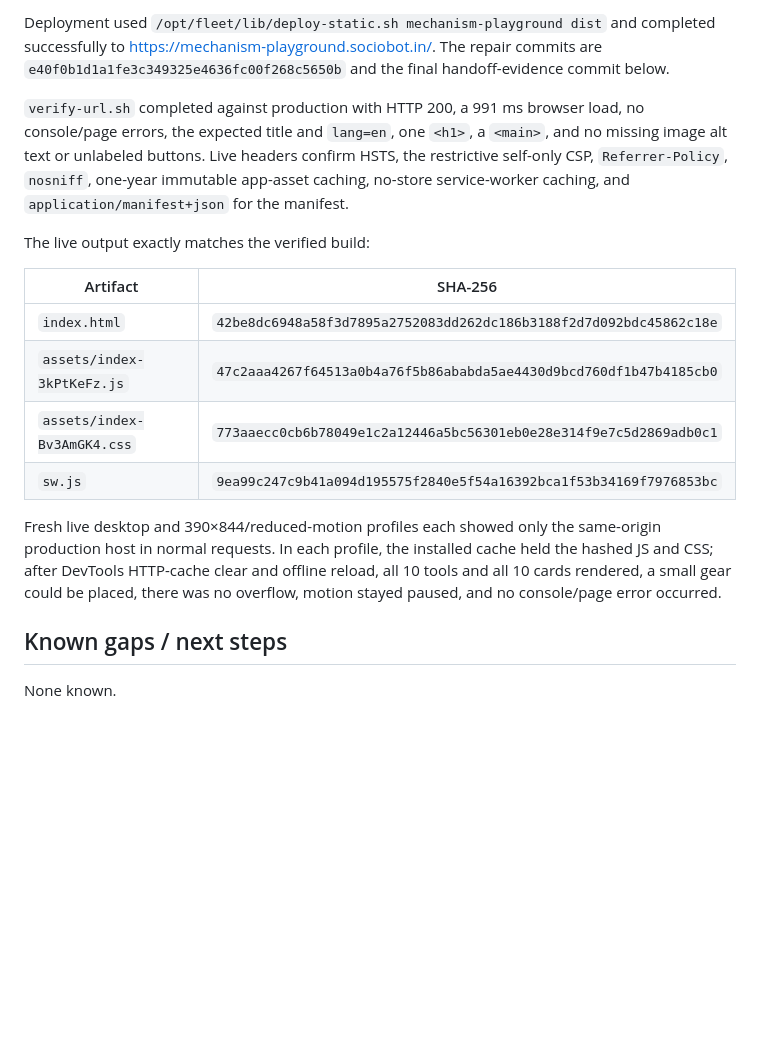
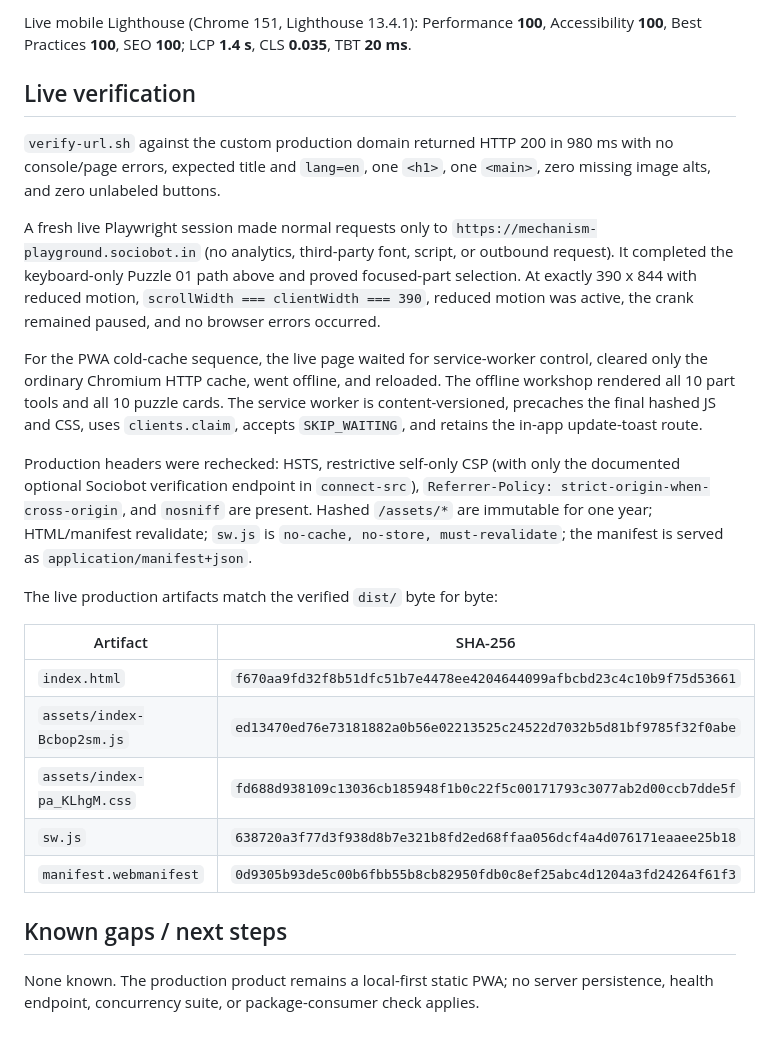
Before and after one commit to B-Divyesh/sf-mechanism-playground, a Markdown page: .factory/handoff.md, the part around one of its changes. Rendered like a GitHub page; blank space fills up the shorter version.

```diff
--- a/.factory/handoff.md
+++ b/.factory/handoff.md
@@ -74,31 +65,47 @@ There is no package/consumer artifact for this static PWA.
 
-Deployment used `/opt/fleet/lib/deploy-static.sh mechanism-playground dist` and
-completed successfully to <https://mechanism-playground.sociobot.in/>. The
-repair commits are `e40f0b1d1a1fe3c349325e4636fc00f268c5650b` and the final
-handoff-evidence commit below.
+Live mobile Lighthouse (Chrome 151, Lighthouse 13.4.1): Performance **100**,
+Accessibility **100**, Best Practices **100**, SEO **100**; LCP **1.4 s**,
+CLS **0.035**, TBT **20 ms**.
 
-`verify-url.sh` completed against production with HTTP 200, a 991 ms browser
-load, no console/page errors, the expected title and `lang=en`, one `<h1>`, a
-`<main>`, and no missing image alt text or unlabeled buttons. Live headers
-confirm HSTS, the restrictive self-only CSP, `Referrer-Policy`, `nosniff`,
-one-year immutable app-asset caching, no-store service-worker caching, and
-`application/manifest+json` for the manifest.
+## Live verification
 
-The live output exactly matches the verified build:
+`verify-url.sh` against the custom production domain returned HTTP 200 in
+980 ms with no console/page errors, expected title and `lang=en`, one `<h1>`,
+one `<main>`, zero missing image alts, and zero unlabeled buttons.
+
+A fresh live Playwright session made normal requests only to
+`https://mechanism-playground.sociobot.in` (no analytics, third-party font,
+script, or outbound request). It completed the keyboard-only Puzzle 01 path
+above and proved focused-part selection. At exactly 390 x 844 with reduced
+motion, `scrollWidth === clientWidth === 390`, reduced motion was active, the
+crank remained paused, and no browser errors occurred.
+
+For the PWA cold-cache sequence, the live page waited for service-worker
+control, cleared only the ordinary Chromium HTTP cache, went offline, and
+reloaded. The offline workshop rendered all 10 part tools and all 10 puzzle
+cards. The service worker is content-versioned, precaches the final hashed JS
+and CSS, uses `clients.claim`, accepts `SKIP_WAITING`, and retains the in-app
+update-toast route.
+
+Production headers were rechecked: HSTS, restrictive self-only CSP (with only
+the documented optional Sociobot verification endpoint in `connect-src`),
+`Referrer-Policy: strict-origin-when-cross-origin`, and `nosniff` are present.
+Hashed `/assets/*` are immutable for one year; HTML/manifest revalidate;
+`sw.js` is `no-cache, no-store, must-revalidate`; the manifest is served as
+`application/manifest+json`.
+
+The live production artifacts match the verified `dist/` byte for byte:
 
 | Artifact | SHA-256 |
 | --- | --- |
-| `index.html` | `42be8dc6948a58f3d7895a2752083dd262dc186b3188f2d7d092bdc45862c18e` |
-| `assets/index-3kPtKeFz.js` | `47c2aaa4267f64513a0b4a76f5b86ababda5ae4430d9bcd760df1b47b4185cb0` |
-| `assets/index-Bv3AmGK4.css` | `773aaecc0cb6b78049e1c2a12446a5bc56301eb0e28e314f9e7c5d2869adb0c1` |
-| `sw.js` | `9ea99c247c9b41a094d195575f2840e5f54a16392bca1f53b34169f7976853bc` |
-
-Fresh live desktop and 390×844/reduced-motion profiles each showed only the
-same-origin production host in normal requests. In each profile, the installed
-cache held the hashed JS and CSS; after DevTools HTTP-cache clear and offline
-reload, all 10 tools and all 10 cards rendered, a small gear could be placed,
-there was no overflow, motion stayed paused, and no console/page error occurred.
+| `index.html` | `f670aa9fd32f8b51dfc51b7e4478ee4204644099afbcbd23c4c10b9f75d53661` |
+| `assets/index-Bcbop2sm.js` | `ed13470ed76e73181882a0b56e02213525c24522d7032b5d81bf9785f32f0abe` |
+| `assets/index-pa_KLhgM.css` | `fd688d938109c13036cb185948f1b0c22f5c00171793c3077ab2d00ccb7dde5f` |
+| `sw.js` | `638720a3f77d3f938d8b7e321b8fd2ed68ffaa056dcf4a4d076171eaaee25b18` |
+| `manifest.webmanifest` | `0d9305b93de5c00b6fbb55b8cb82950fdb0c8ef25abc4d1204a3fd24264f61f3` |
 
 ## Known gaps / next steps
 
-None known.
+None known. The production product remains a local-first static PWA; no
+server persistence, health endpoint, concurrency suite, or package-consumer
+check applies.
```
Also changed, not shown: other parts of .factory/handoff.md (+44 -53 lines).
